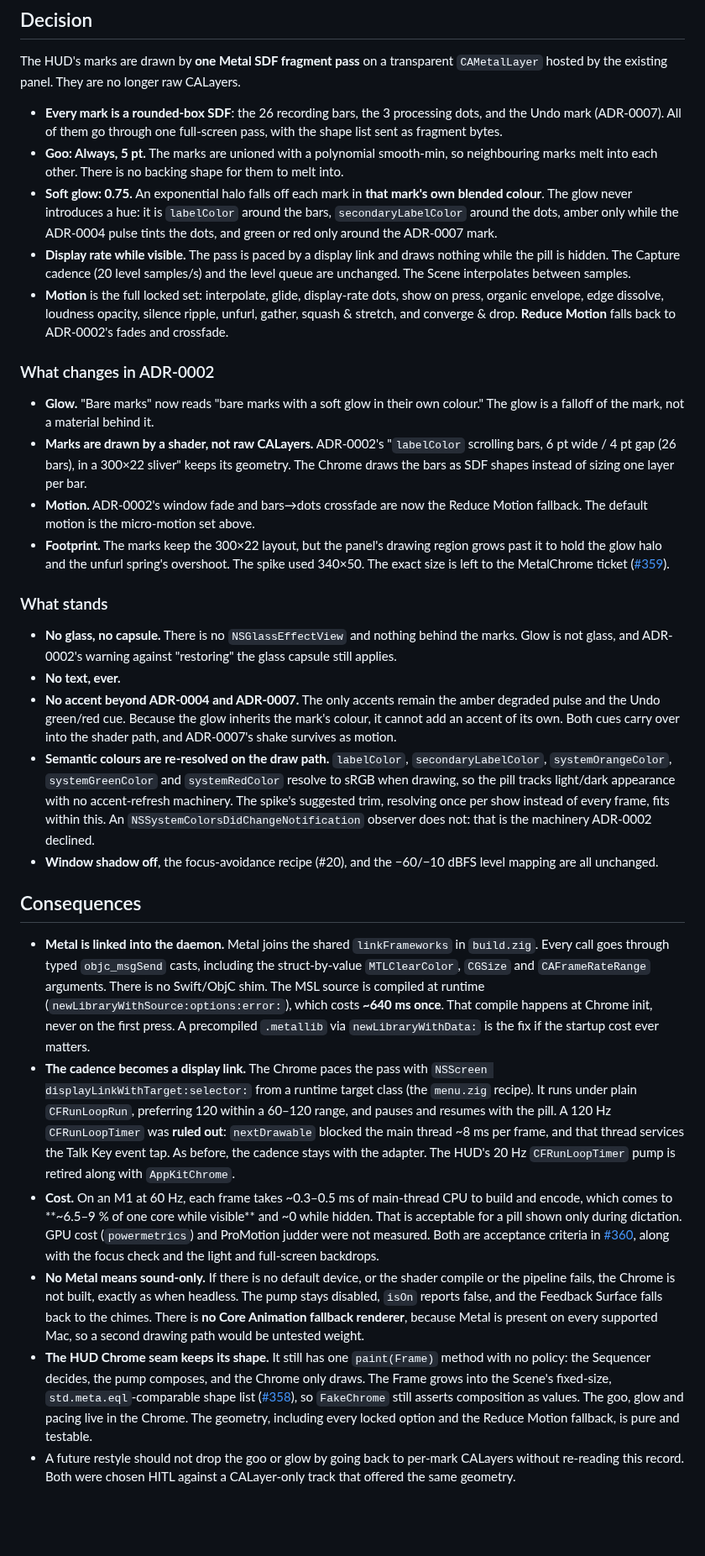
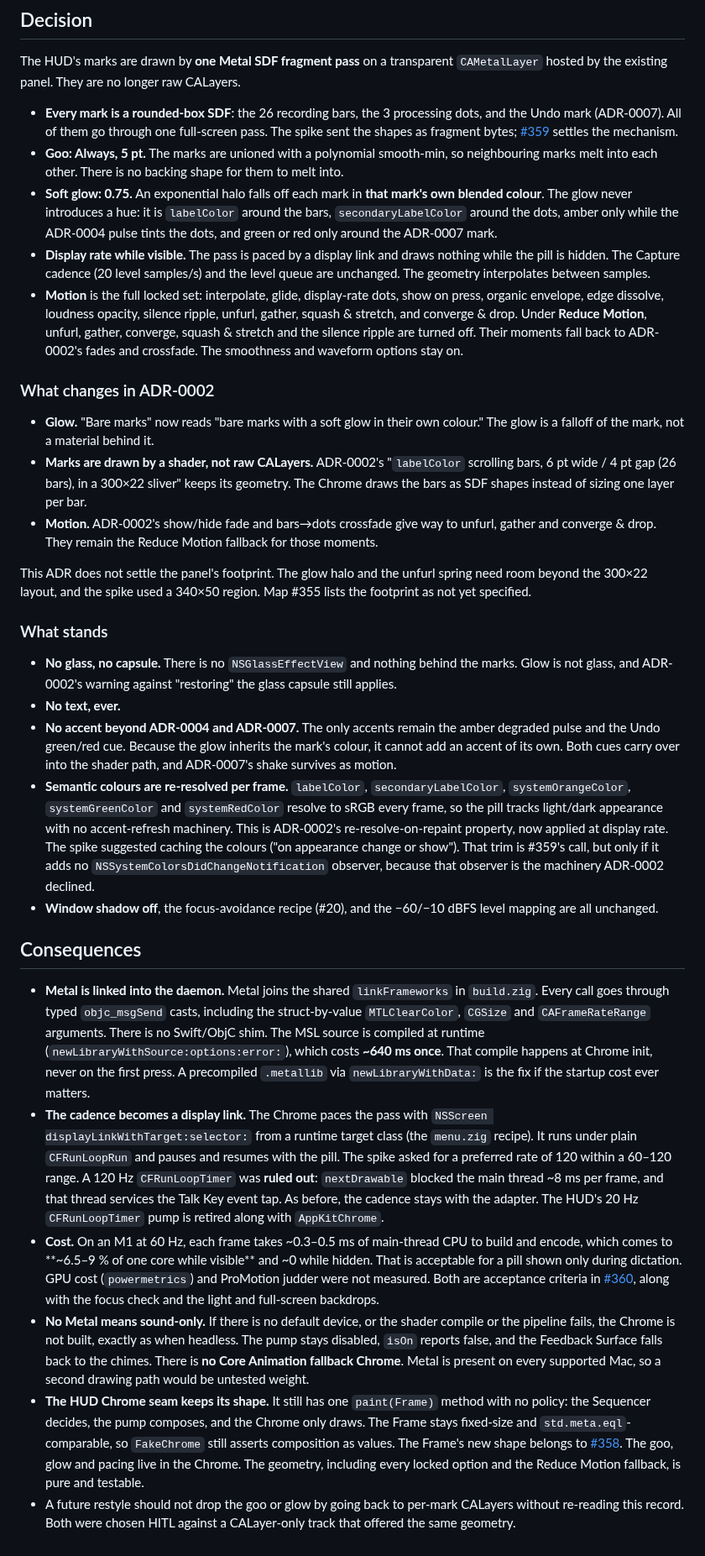
Before and after one commit to dbgeek/type-wave, a Markdown page: docs/adr/0014-hud-renders-through-a-metal-sdf-pass-with-goo-and-soft-glow.md, the part around the change. Shown at 84% size. Rendered like a GitHub page; blank space fills up the shorter version.

```diff
--- a/docs/adr/0014-hud-renders-through-a-metal-sdf-pass-with-goo-and-soft-glow.md
+++ b/docs/adr/0014-hud-renders-through-a-metal-sdf-pass-with-goo-and-soft-glow.md
@@ -45,8 +45,9 @@ The HUD's marks are drawn by **one Metal SDF fragment pass** on a transparent `C
 hosted by the existing panel. They are no longer raw CALayers.
 
 - **Every mark is a rounded-box SDF**: the 26 recording bars, the 3 processing dots, and the
-  Undo mark (ADR-0007). All of them go through one full-screen pass, with the shape list sent
-  as fragment bytes.
+  Undo mark (ADR-0007). All of them go through one full-screen pass. The spike sent the shapes
+  as fragment bytes; [#359](https://github.com/dbgeek/type-wave/issues/359) settles the
+  mechanism.
 - **Goo: Always, 5 pt.** The marks are unioned with a polynomial smooth-min, so neighbouring
   marks melt into each other. There is no backing shape for them to melt into.
 - **Soft glow: 0.75.** An exponential halo falls off each mark in **that mark's own blended
@@ -55,10 +56,12 @@ hosted by the existing panel. They are no longer raw CALayers.
   and green or red only around the ADR-0007 mark.
 - **Display rate while visible.** The pass is paced by a display link and draws nothing while
   the pill is hidden. The Capture cadence (20 level samples/s) and the level queue are
-  unchanged. The Scene interpolates between samples.
+  unchanged. The geometry interpolates between samples.
 - **Motion** is the full locked set: interpolate, glide, display-rate dots, show on press,
   organic envelope, edge dissolve, loudness opacity, silence ripple, unfurl, gather, squash &
-  stretch, and converge & drop. **Reduce Motion** falls back to ADR-0002's fades and crossfade.
+  stretch, and converge & drop. Under **Reduce Motion**, unfurl, gather, converge, squash &
+  stretch and the silence ripple are turned off. Their moments fall back to ADR-0002's fades
+  and crossfade. The smoothness and waveform options stay on.
 
 ### What changes in ADR-0002
 
@@ -67,11 +70,12 @@ hosted by the existing panel. They are no longer raw CALayers.
 - **Marks are drawn by a shader, not raw CALayers.** ADR-0002's "`labelColor` scrolling bars,
   6 pt wide / 4 pt gap (26 bars), in a 300×22 sliver" keeps its geometry. The Chrome draws the
   bars as SDF shapes instead of sizing one layer per bar.
-- **Motion.** ADR-0002's window fade and bars→dots crossfade are now the Reduce Motion
-  fallback. The default motion is the micro-motion set above.
-- **Footprint.** The marks keep the 300×22 layout, but the panel's drawing region grows past it
-  to hold the glow halo and the unfurl spring's overshoot. The spike used 340×50. The exact
-  size is left to the MetalChrome ticket ([#359](https://github.com/dbgeek/type-wave/issues/359)).
+- **Motion.** ADR-0002's show/hide fade and bars→dots crossfade give way to unfurl, gather and
+  converge & drop. They remain the Reduce Motion fallback for those moments.
+
+This ADR does not settle the panel's footprint. The glow halo and the unfurl spring need room
+beyond the 300×22 layout, and the spike used a 340×50 region. Map #355 lists the footprint as
+not yet specified.
 
 ### What stands
 
@@ -82,12 +86,13 @@ hosted by the existing panel. They are no longer raw CALayers.
   and the Undo green/red cue. Because the glow inherits the mark's colour, it cannot add an
   accent of its own. Both cues carry over into the shader path, and ADR-0007's shake survives
   as motion.
-- **Semantic colours are re-resolved on the draw path.** `labelColor`, `secondaryLabelColor`,
-  `systemOrangeColor`, `systemGreenColor` and `systemRedColor` resolve to sRGB when drawing, so
-  the pill tracks light/dark appearance with no accent-refresh machinery. The spike's
-  suggested trim, resolving once per show instead of every frame, fits within this. An
-  `NSSystemColorsDidChangeNotification` observer does not: that is the machinery ADR-0002
-  declined.
+- **Semantic colours are re-resolved per frame.** `labelColor`, `secondaryLabelColor`,
+  `systemOrangeColor`, `systemGreenColor` and `systemRedColor` resolve to sRGB every frame, so
+  the pill tracks light/dark appearance with no accent-refresh machinery. This is ADR-0002's
+  re-resolve-on-repaint property, now applied at display rate. The spike suggested caching the
+  colours ("on appearance change or show"). That trim is #359's call, but only if it adds no
+  `NSSystemColorsDidChangeNotification` observer, because that observer is the machinery
+  ADR-0002 declined.
 - **Window shadow off**, the focus-avoidance recipe (#20), and the −60/−10 dBFS level mapping
   are all unchanged.
 
@@ -101,11 +106,11 @@ hosted by the existing panel. They are no longer raw CALayers.
   `.metallib` via `newLibraryWithData:` is the fix if the startup cost ever matters.
 - **The cadence becomes a display link.** The Chrome paces the pass with `NSScreen
   displayLinkWithTarget:selector:` from a runtime target class (the `menu.zig` recipe). It runs
-  under plain `CFRunLoopRun`, preferring 120 within a 60–120 range, and pauses and resumes with
-  the pill. A 120 Hz `CFRunLoopTimer` was **ruled out**: `nextDrawable` blocked the main thread
-  ~8 ms per frame, and that thread services the Talk Key event tap. As before, the cadence
-  stays with the adapter. The HUD's 20 Hz `CFRunLoopTimer` pump is retired along with
-  `AppKitChrome`.
+  under plain `CFRunLoopRun` and pauses and resumes with the pill. The spike asked for a
+  preferred rate of 120 within a 60–120 range. A 120 Hz `CFRunLoopTimer` was **ruled out**:
+  `nextDrawable` blocked the main thread ~8 ms per frame, and that thread services the Talk Key
+  event tap. As before, the cadence stays with the adapter. The HUD's 20 Hz `CFRunLoopTimer`
+  pump is retired along with `AppKitChrome`.
 - **Cost.** On an M1 at 60 Hz, each frame takes ~0.3–0.5 ms of main-thread CPU to build and
   encode, which comes to **~6.5–9 % of one core while visible** and ~0 while hidden. That is
   acceptable for a pill shown only during dictation. GPU cost (`powermetrics`) and ProMotion
@@ -115,14 +120,15 @@ hosted by the existing panel. They are no longer raw CALayers.
 - **No Metal means sound-only.** If there is no default device, or the shader compile or the
   pipeline fails, the Chrome is not built, exactly as when headless. The pump stays disabled,
   `isOn` reports false, and the Feedback Surface falls back to the chimes. There is **no Core
-  Animation fallback renderer**, because Metal is present on every supported Mac, so a second
-  drawing path would be untested weight.
+  Animation fallback Chrome**. Metal is present on every supported Mac, so a second drawing path
+  would be untested weight.
 - **The HUD Chrome seam keeps its shape.** It still has one `paint(Frame)` method with no
-  policy: the Sequencer decides, the pump composes, and the Chrome only draws. The Frame grows
-  into the Scene's fixed-size, `std.meta.eql`-comparable shape list
-  ([#358](https://github.com/dbgeek/type-wave/issues/358)), so `FakeChrome` still asserts
-  composition as values. The goo, glow and pacing live in the Chrome. The geometry, including
-  every locked option and the Reduce Motion fallback, is pure and testable.
+  policy: the Sequencer decides, the pump composes, and the Chrome only draws. The Frame stays
+  fixed-size and `std.meta.eql`-comparable, so `FakeChrome` still asserts composition as
+  values. The Frame's new shape belongs to
+  [#358](https://github.com/dbgeek/type-wave/issues/358). The goo, glow and pacing live in the
+  Chrome. The geometry, including every locked option and the Reduce Motion fallback, is pure
+  and testable.
 - A future restyle should not drop the goo or glow by going back to per-mark CALayers without
   re-reading this record. Both were chosen HITL against a CALayer-only track that offered the
   same geometry.
```
Also changed, not shown: CONTEXT.md (+24 -24 lines).
